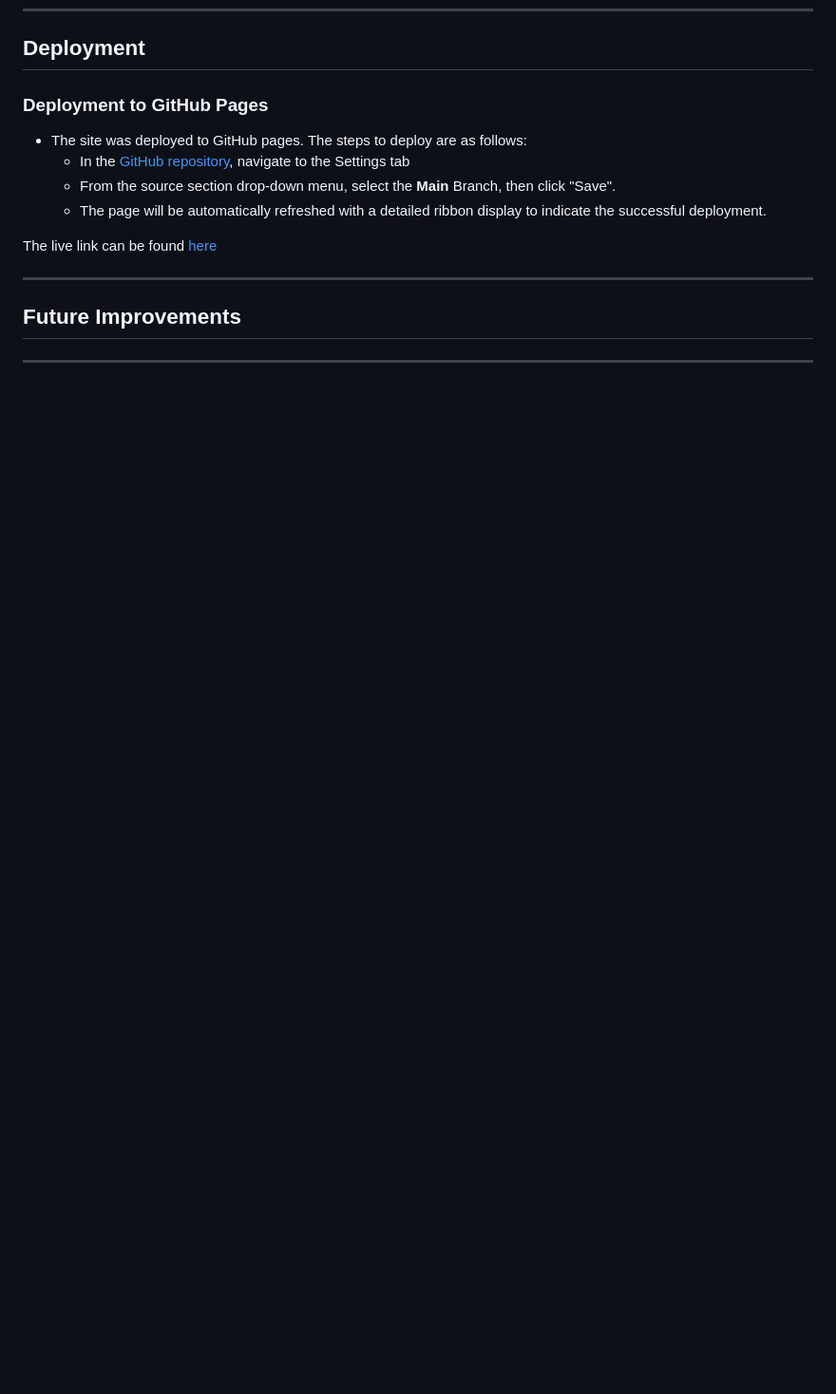
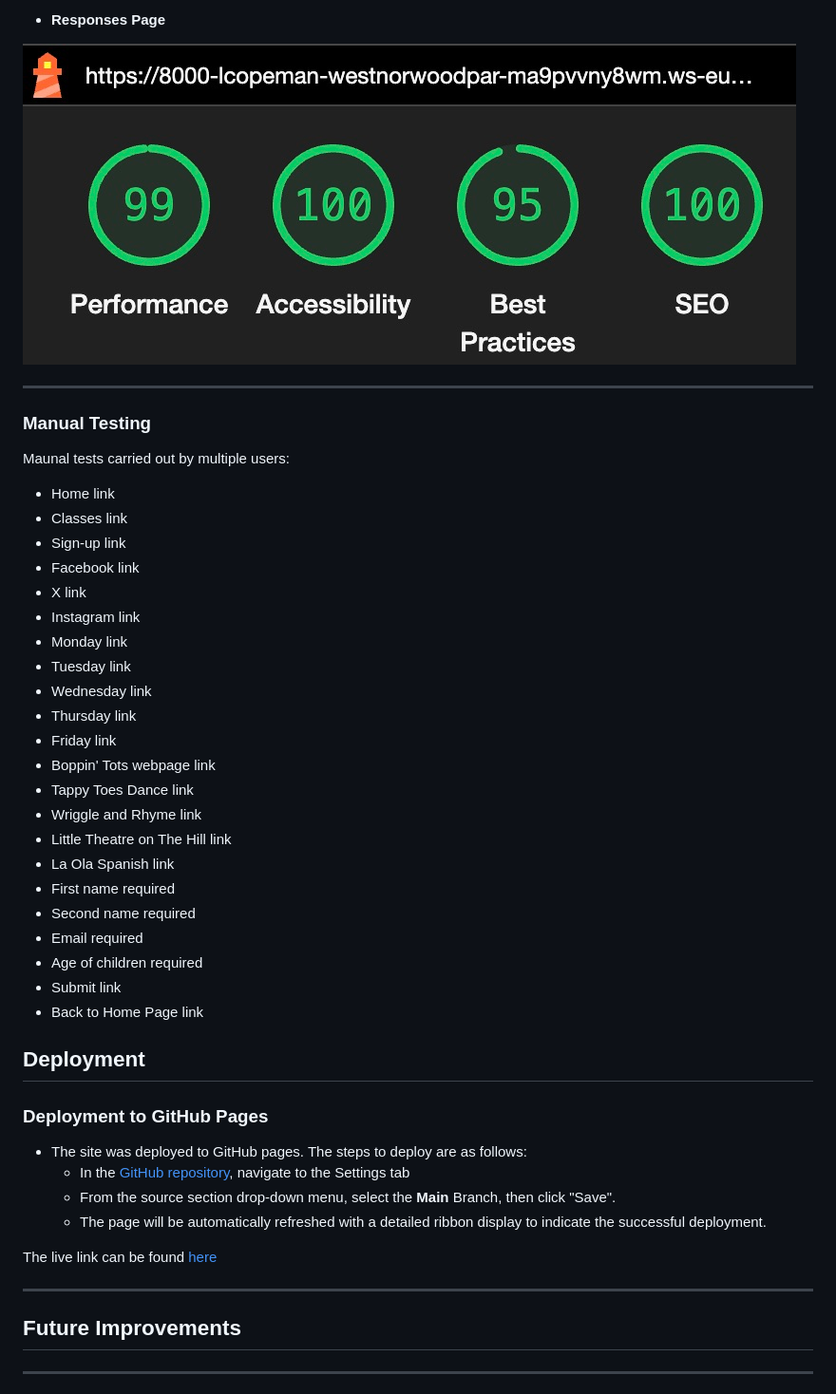
Before and after one commit to l-copeman/west-norwood-parenting, a Markdown page: README.md, the part around the change printed below. Shown: that part at 95% size. GitHub-like rendering; pictures changed too: documentation/responses-light.jpeg (added); blank space fills up the shorter version.

Commit message:
Testing and validation of code added to README file

```diff
--- a/README.md
+++ b/README.md
@@ -179,3 +216,35 @@ No errors or warnings were found when passing through the official W3C validator
+* #### Responses Page
+
+![Responses Lighthouse Report](documentation/responses-light.jpeg)
+
+---
+
+### Manual Testing
+
+Maunal tests carried out by multiple users:
+
+* Home link
+* Classes link
+* Sign-up link
+* Facebook link
+* X link
+* Instagram link
+* Monday link
+* Tuesday link
+* Wednesday link
+* Thursday link
+* Friday link
+* Boppin' Tots webpage link
+* Tappy Toes Dance link
+* Wriggle and Rhyme link
+* Little Theatre on The Hill link
+* La Ola Spanish link
+* First name required
+* Second name required
+* Email required
+* Age of children required
+* Submit link
+* Back to Home Page link
 
 ## Deployment
 
```
Also changed, not shown: other parts of README.md (+44 -1 lines), documentation/class-light.jpeg (added), documentation/css-validator.jpeg (added), documentation/home-light.jpeg (added), documentation/signup-light.jpeg (added), documentation/signup-validator.jpeg (added), 2 other files.
